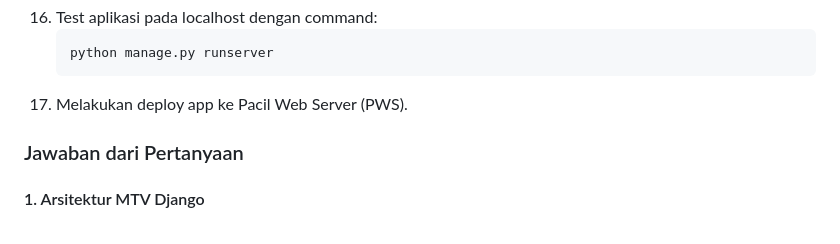
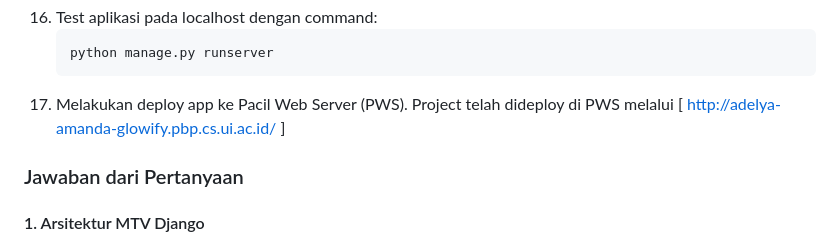
Before and after one commit to bizarrebeam/glowify, a Markdown page: README.md, the part around the change. Rendered like a GitHub page.

````diff
--- a/README.md
+++ b/README.md
@@ -105,6 +105,7 @@
     ```bash
     python manage.py runserver
 17. Melakukan deploy app ke Pacil Web Server (PWS).
+    Project telah dideploy di PWS melalui [ http://adelya-amanda-glowify.pbp.cs.ui.ac.id/ ]
 
 ### Jawaban dari Pertanyaan
 #### 1. Arsitektur MTV Django
````
